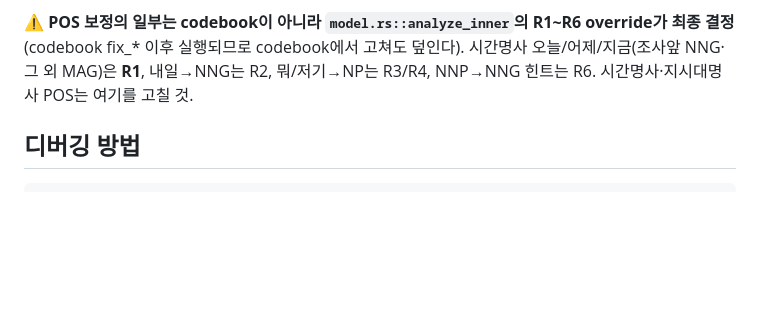
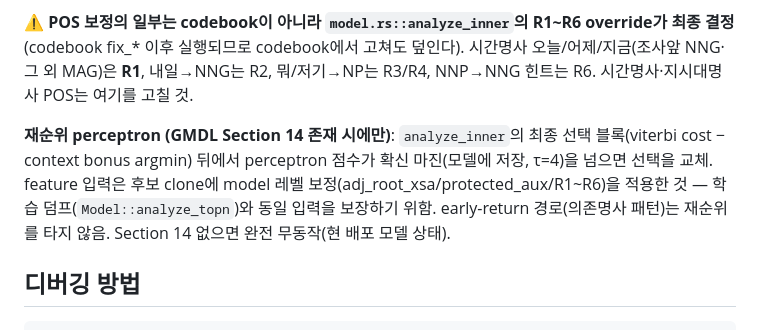
Before and after one commit to ongjin/garu, a Markdown page: docs/claude/analyzer-internals.md, the part around the change. Drawn GitHub-style; blank space fills up the shorter version.

````diff
--- a/docs/claude/analyzer-internals.md
+++ b/docs/claude/analyzer-internals.md
@@ -57,6 +57,8 @@ build_lattice(text)          # 아크 생성 (사전 + 코드북 + 재구성 전
 
 ⚠️ **POS 보정의 일부는 codebook이 아니라 `model.rs::analyze_inner`의 R1~R6 override가 최종 결정** (codebook fix_* 이후 실행되므로 codebook에서 고쳐도 덮인다). 시간명사 오늘/어제/지금(조사앞 NNG·그 외 MAG)은 **R1**, 내일→NNG는 R2, 뭐/저기→NP는 R3/R4, NNP→NNG 힌트는 R6. 시간명사·지시대명사 POS는 여기를 고칠 것.
 
+**재순위 perceptron (GMDL Section 14 존재 시에만)**: `analyze_inner`의 최종 선택 블록(viterbi cost − context bonus argmin) 뒤에서 perceptron 점수가 확신 마진(모델에 저장, τ=4)을 넘으면 선택을 교체. feature 입력은 후보 clone에 model 레벨 보정(adj_root_xsa/protected_aux/R1~R6)을 적용한 것 — 학습 덤프(`Model::analyze_topn`)와 동일 입력을 보장하기 위함. early-return 경로(의존명사 패턴)는 재순위를 타지 않음. Section 14 없으면 완전 무동작(현 배포 모델 상태).
+
 ## 디버깅 방법
 
 ```bash
````
Also changed, not shown: docs/claude/model-build.md (+3 -0 lines).
